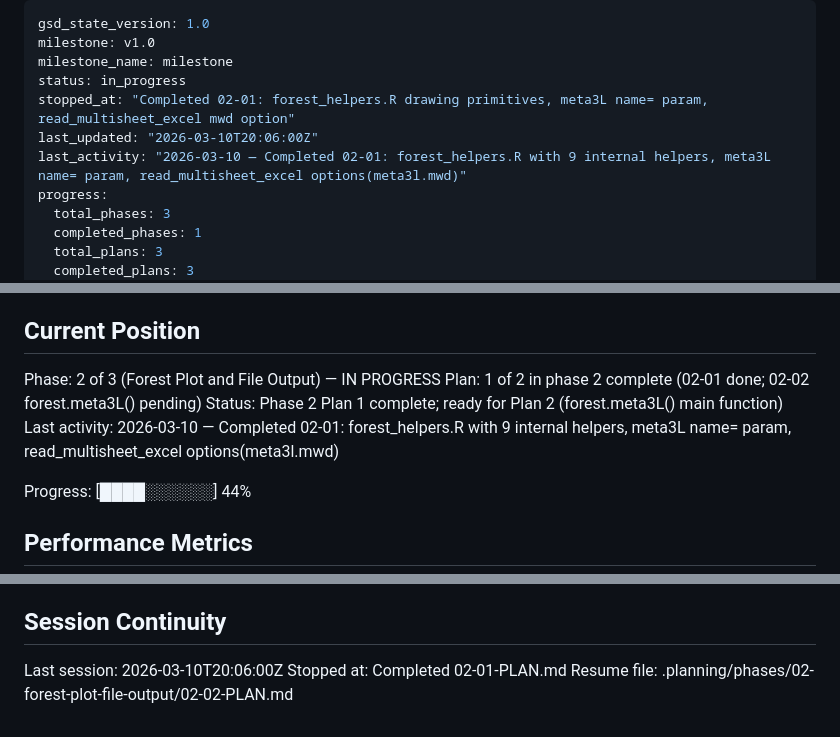
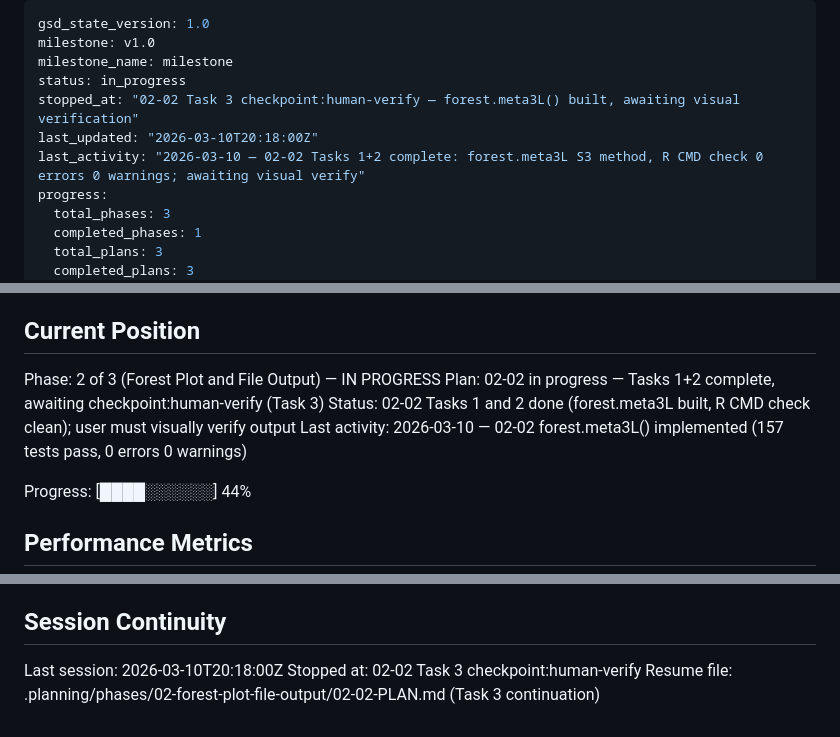
Before and after one commit to vanioljantunes/meta3l, a Markdown page: .planning/STATE.md, 3 parts joined by grey strips. Drawn GitHub-style.

Commit message:
docs(02-02): record checkpoint state — awaiting visual verification of forest.meta3L output

```diff
--- a/.planning/STATE.md
+++ b/.planning/STATE.md
@@ -3,9 +3,9 @@ gsd_state_version: 1.0
 milestone: v1.0
 milestone_name: milestone
 status: in_progress
-stopped_at: "Completed 02-01: forest_helpers.R drawing primitives, meta3L name= param, read_multisheet_excel mwd option"
-last_updated: "2026-03-10T20:06:00Z"
-last_activity: "2026-03-10 — Completed 02-01: forest_helpers.R with 9 internal helpers, meta3L name= param, read_multisheet_excel options(meta3l.mwd)"
+stopped_at: "02-02 Task 3 checkpoint:human-verify — forest.meta3L() built, awaiting visual verification"
+last_updated: "2026-03-10T20:18:00Z"
+last_activity: "2026-03-10 — 02-02 Tasks 1+2 complete: forest.meta3L S3 method, R CMD check 0 errors 0 warnings; awaiting visual verify"
 progress:
   total_phases: 3
   completed_phases: 1
@@ -26,9 +26,9 @@ See: .planning/PROJECT.md (updated 2026-03-10)
 ## Current Position
 
 Phase: 2 of 3 (Forest Plot and File Output) — IN PROGRESS
-Plan: 1 of 2 in phase 2 complete (02-01 done; 02-02 forest.meta3L() pending)
-Status: Phase 2 Plan 1 complete; ready for Plan 2 (forest.meta3L() main function)
-Last activity: 2026-03-10 — Completed 02-01: forest_helpers.R with 9 internal helpers, meta3L name= param, read_multisheet_excel options(meta3l.mwd)
+Plan: 02-02 in progress — Tasks 1+2 complete, awaiting checkpoint:human-verify (Task 3)
+Status: 02-02 Tasks 1 and 2 done (forest.meta3L built, R CMD check clean); user must visually verify output
+Last activity: 2026-03-10 — 02-02 forest.meta3L() implemented (157 tests pass, 0 errors 0 warnings)
 
 Progress: [████░░░░░░] 44%
 
@@ -89,6 +89,6 @@ None yet.
 
 ## Session Continuity
 
-Last session: 2026-03-10T20:06:00Z
-Stopped at: Completed 02-01-PLAN.md
-Resume file: .planning/phases/02-forest-plot-file-output/02-02-PLAN.md
+Last session: 2026-03-10T20:18:00Z
+Stopped at: 02-02 Task 3 checkpoint:human-verify
+Resume file: .planning/phases/02-forest-plot-file-output/02-02-PLAN.md (Task 3 continuation)
```
